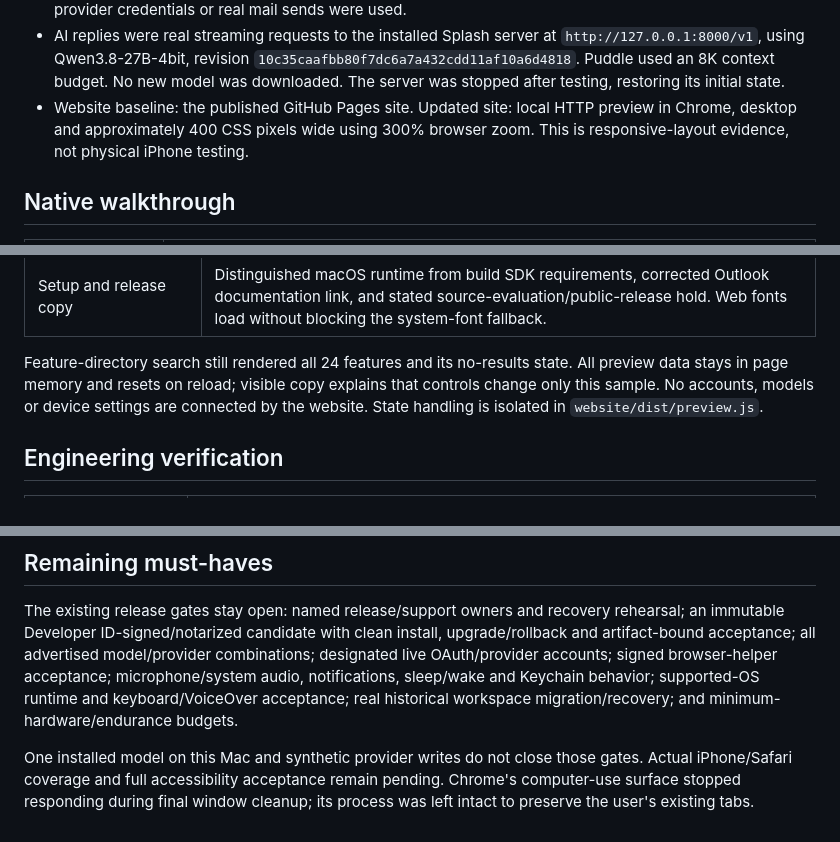
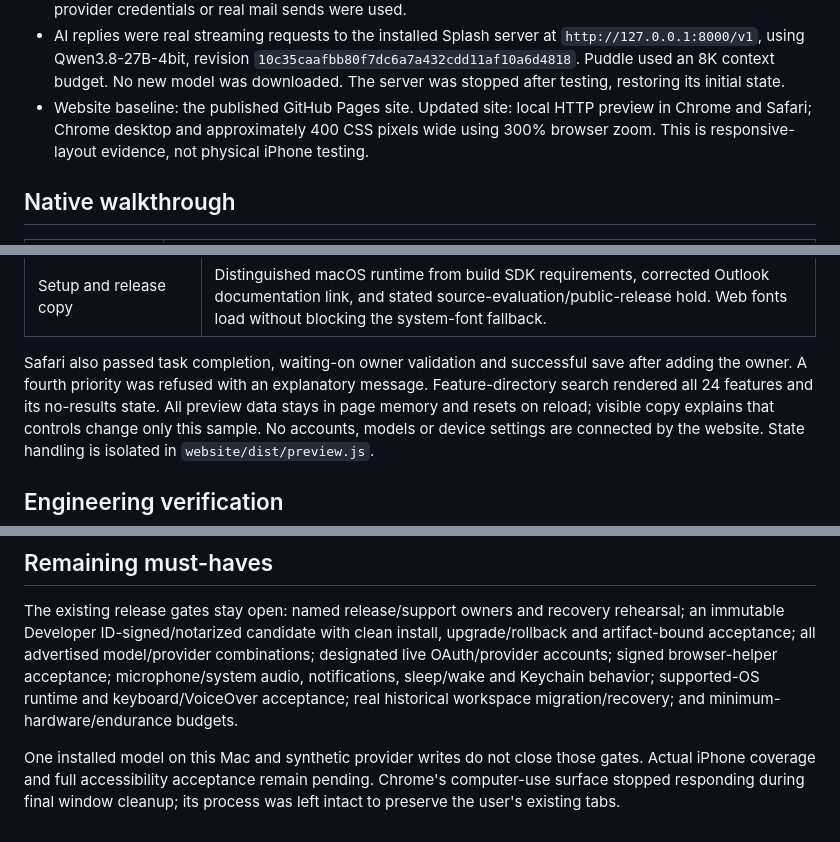
Before and after one commit to linson007/puddle, a Markdown page: docs/manual-e2e-ui-parity-2026-11-11.md, 3 parts joined by grey strips. Drawn GitHub-style.

Commit message:
Record Safari validation and priority-limit checks

```diff
--- a/docs/manual-e2e-ui-parity-2026-11-11.md
+++ b/docs/manual-e2e-ui-parity-2026-11-11.md
@@ -20,7 +20,7 @@ in [readiness tracker #85](https://github.com/linson007/puddle/issues/85).
   No new model was downloaded. The server was stopped after testing, restoring
   its initial state.
 - Website baseline: the published GitHub Pages site. Updated site: local HTTP
-  preview in Chrome, desktop and approximately 400 CSS pixels wide using 300%
+  preview in Chrome and Safari; Chrome desktop and approximately 400 CSS pixels wide using 300%
   browser zoom. This is responsive-layout evidence, not physical iPhone testing.
 
 ## Native walkthrough
@@ -71,7 +71,9 @@ and system typography while retaining its existing product-site styling.
 | Tiny narrow-screen preview | Readable controls, stacked navigation/utilities and scrollable content. At approximately 400 CSS pixels, mobile page navigation opened/closed and preview controls/content remained within the viewport. |
 | Setup and release copy | Distinguished macOS runtime from build SDK requirements, corrected Outlook documentation link, and stated source-evaluation/public-release hold. Web fonts load without blocking the system-font fallback. |
 
-Feature-directory search still rendered all 24 features and its no-results state.
+Safari also passed task completion, waiting-on owner validation and successful
+save after adding the owner. A fourth priority was refused with an explanatory
+message. Feature-directory search rendered all 24 features and its no-results state.
 All preview data stays in page memory and resets on reload; visible copy explains
 that controls change only this sample. No accounts, models or device settings are
 connected by the website. State handling is isolated in `website/dist/preview.js`.
@@ -103,6 +105,5 @@ behavior; supported-OS runtime and keyboard/VoiceOver acceptance; real historica
 workspace migration/recovery; and minimum-hardware/endurance budgets.
 
 One installed model on this Mac and synthetic provider writes do not close those
-gates. Actual iPhone/Safari coverage and full accessibility acceptance remain
-pending. Chrome's computer-use surface stopped responding during final window
+gates. Actual iPhone coverage and full accessibility acceptance remain pending. Chrome's computer-use surface stopped responding during final window
 cleanup; its process was left intact to preserve the user's existing tabs.
```
